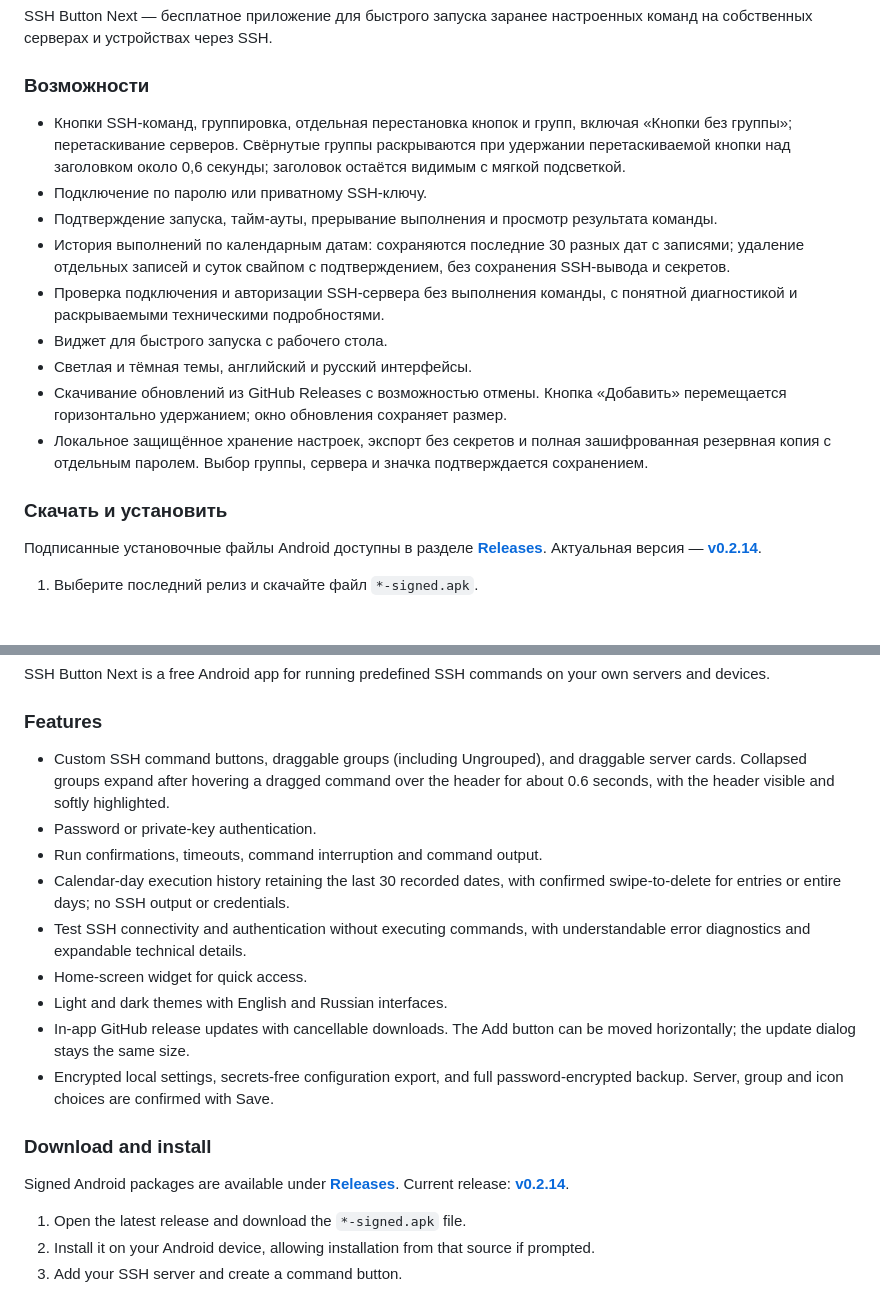
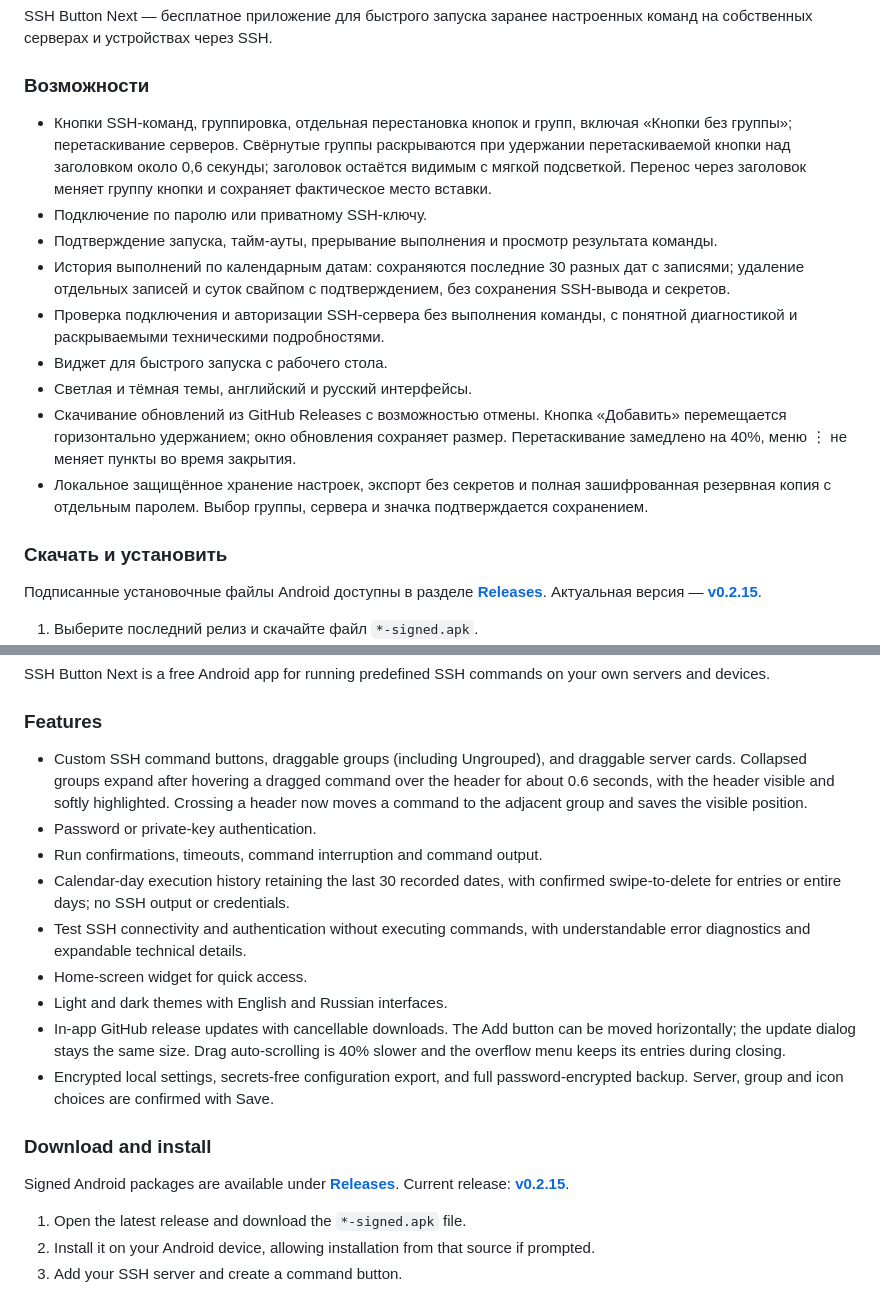
Before and after one commit to lKlElNlGl/ssh-button-next-releases, a Markdown page: README.md, 2 parts joined by grey strips. GitHub-like rendering; blank space fills up the shorter version.

Commit message:
Update public README for SSH Button Next v0.2.15

```diff
--- a/README.md
+++ b/README.md
@@ -6,19 +6,19 @@ SSH Button Next — бесплатное приложение для быстр
 
 ### Возможности
 
-- Кнопки SSH-команд, группировка, отдельная перестановка кнопок и групп, включая «Кнопки без группы»; перетаскивание серверов. Свёрнутые группы раскрываются при удержании перетаскиваемой кнопки над заголовком около 0,6 секунды; заголовок остаётся видимым с мягкой подсветкой.
+- Кнопки SSH-команд, группировка, отдельная перестановка кнопок и групп, включая «Кнопки без группы»; перетаскивание серверов. Свёрнутые группы раскрываются при удержании перетаскиваемой кнопки над заголовком около 0,6 секунды; заголовок остаётся видимым с мягкой подсветкой. Перенос через заголовок меняет группу кнопки и сохраняет фактическое место вставки.
 - Подключение по паролю или приватному SSH-ключу.
 - Подтверждение запуска, тайм-ауты, прерывание выполнения и просмотр результата команды.
 - История выполнений по календарным датам: сохраняются последние 30 разных дат с записями; удаление отдельных записей и суток свайпом с подтверждением, без сохранения SSH-вывода и секретов.
 - Проверка подключения и авторизации SSH-сервера без выполнения команды, с понятной диагностикой и раскрываемыми техническими подробностями.
 - Виджет для быстрого запуска с рабочего стола.
 - Светлая и тёмная темы, английский и русский интерфейсы.
-- Скачивание обновлений из GitHub Releases с возможностью отмены. Кнопка «Добавить» перемещается горизонтально удержанием; окно обновления сохраняет размер.
+- Скачивание обновлений из GitHub Releases с возможностью отмены. Кнопка «Добавить» перемещается горизонтально удержанием; окно обновления сохраняет размер. Перетаскивание замедлено на 40%, меню ⋮ не меняет пункты во время закрытия.
 - Локальное защищённое хранение настроек, экспорт без секретов и полная зашифрованная резервная копия с отдельным паролем. Выбор группы, сервера и значка подтверждается сохранением.
 
 ### Скачать и установить
 
-Подписанные установочные файлы Android доступны в разделе **[Releases](https://github.com/lKlElNlGl/ssh-button-next-releases/releases)**. Актуальная версия — **[v0.2.14](https://github.com/lKlElNlGl/ssh-button-next-releases/releases/tag/v0.2.14)**.
+Подписанные установочные файлы Android доступны в разделе **[Releases](https://github.com/lKlElNlGl/ssh-button-next-releases/releases)**. Актуальная версия — **[v0.2.15](https://github.com/lKlElNlGl/ssh-button-next-releases/releases/tag/v0.2.15)**.
 
 1. Выберите последний релиз и скачайте файл `*-signed.apk`.
 2. Установите APK на телефон. При необходимости разрешите установку из выбранного источника в настройках Android.
@@ -36,19 +36,19 @@ SSH Button Next is a free Android app for running predefined SSH commands on you
 
 ### Features
 
-- Custom SSH command buttons, draggable groups (including Ungrouped), and draggable server cards. Collapsed groups expand after hovering a dragged command over the header for about 0.6 seconds, with the header visible and softly highlighted.
+- Custom SSH command buttons, draggable groups (including Ungrouped), and draggable server cards. Collapsed groups expand after hovering a dragged command over the header for about 0.6 seconds, with the header visible and softly highlighted. Crossing a header now moves a command to the adjacent group and saves the visible position.
 - Password or private-key authentication.
 - Run confirmations, timeouts, command interruption and command output.
 - Calendar-day execution history retaining the last 30 recorded dates, with confirmed swipe-to-delete for entries or entire days; no SSH output or credentials.
 - Test SSH connectivity and authentication without executing commands, with understandable error diagnostics and expandable technical details.
 - Home-screen widget for quick access.
 - Light and dark themes with English and Russian interfaces.
-- In-app GitHub release updates with cancellable downloads. The Add button can be moved horizontally; the update dialog stays the same size.
+- In-app GitHub release updates with cancellable downloads. The Add button can be moved horizontally; the update dialog stays the same size. Drag auto-scrolling is 40% slower and the overflow menu keeps its entries during closing.
 - Encrypted local settings, secrets-free configuration export, and full password-encrypted backup. Server, group and icon choices are confirmed with Save.
 
 ### Download and install
 
-Signed Android packages are available under **[Releases](https://github.com/lKlElNlGl/ssh-button-next-releases/releases)**. Current release: **[v0.2.14](https://github.com/lKlElNlGl/ssh-button-next-releases/releases/tag/v0.2.14)**.
+Signed Android packages are available under **[Releases](https://github.com/lKlElNlGl/ssh-button-next-releases/releases)**. Current release: **[v0.2.15](https://github.com/lKlElNlGl/ssh-button-next-releases/releases/tag/v0.2.15)**.
 
 1. Open the latest release and download the `*-signed.apk` file.
 2. Install it on your Android device, allowing installation from that source if prompted.
```
